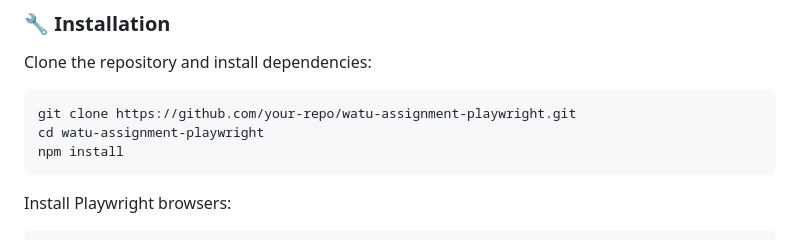
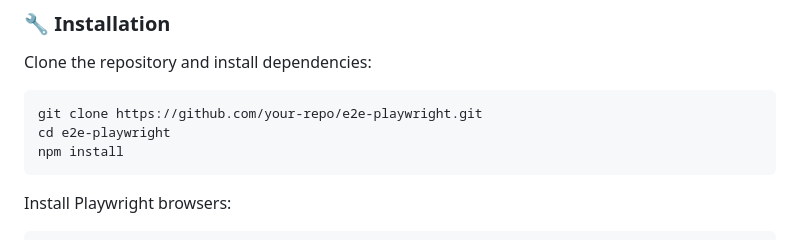
Before and after one commit to kenzym04/e2e-playwright, a Markdown page: README.md, the part around the change. Rendered like a GitHub page.

Commit message:
Updated README 16/04/2025 14:09

````diff
--- a/README.md
+++ b/README.md
@@ -48,8 +48,8 @@ Ensure you have the following installed:
 Clone the repository and install dependencies:
 
 ```bash
-git clone https://github.com/your-repo/watu-assignment-playwright.git
-cd watu-assignment-playwright
+git clone https://github.com/your-repo/e2e-playwright.git
+cd e2e-playwright
 npm install
 ```
 
````
